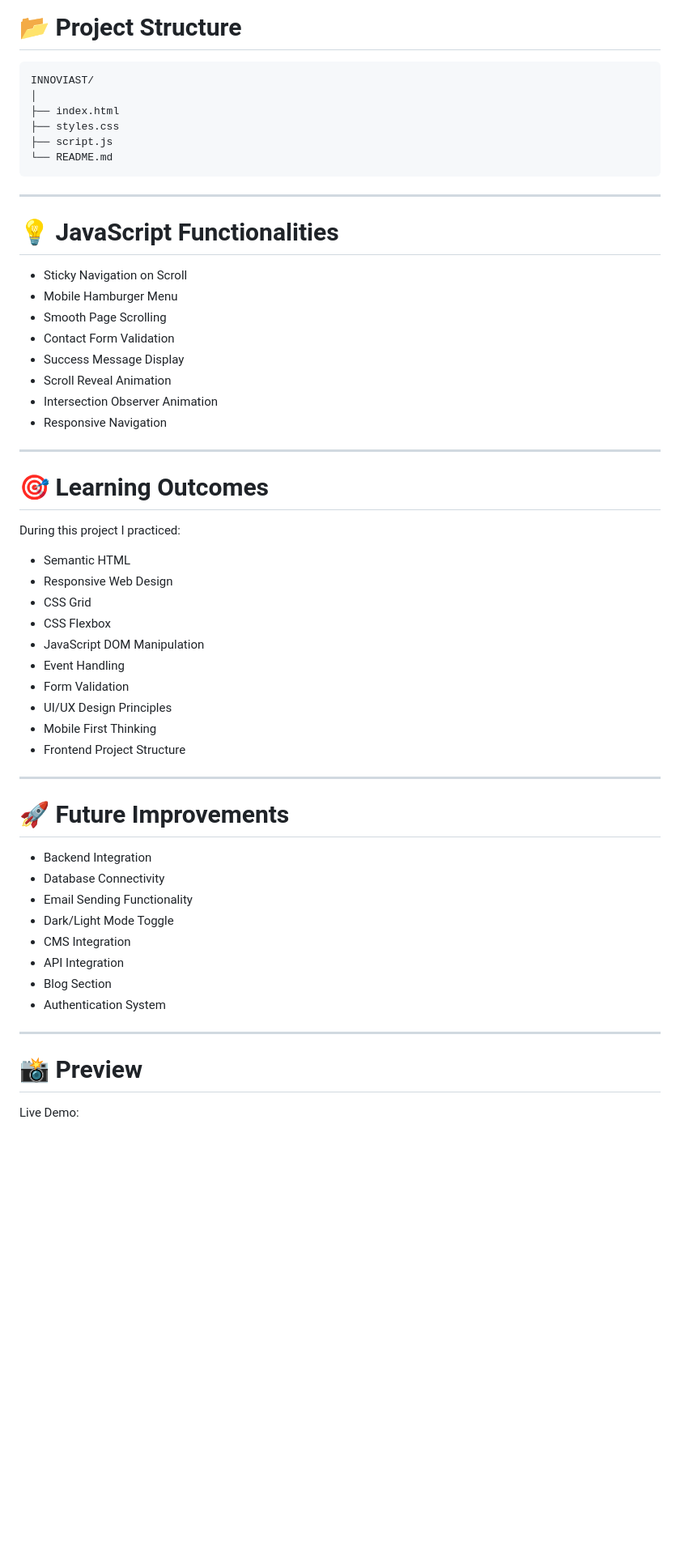
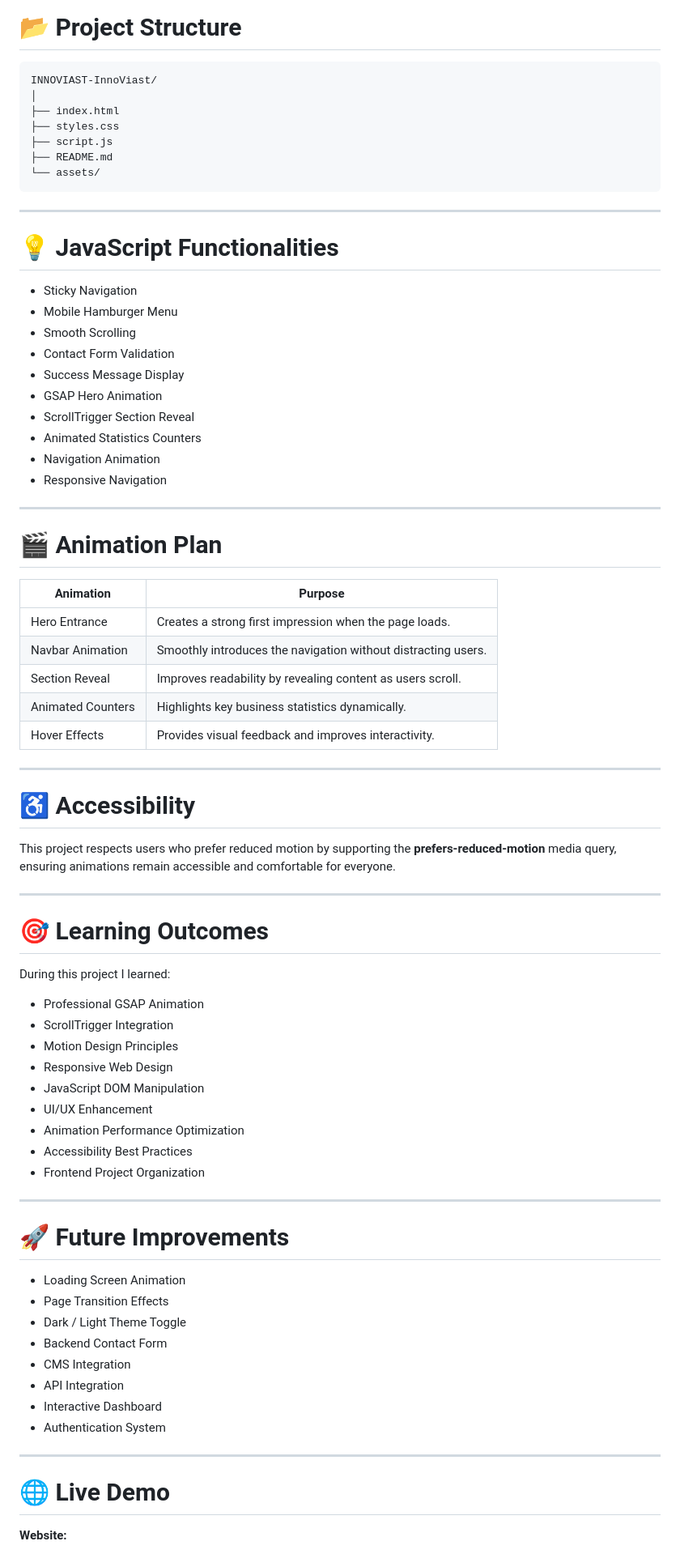
Before and after one commit to MuhammadFaizan579/AI-AGENCY_InnoViast, a Markdown page: README.md, the part around one of its changes. Shown at 81% size. GitHub-like rendering; blank space fills up the shorter version.

````diff
--- a/README.md
+++ b/README.md
@@ -139,61 +158,81 @@ Responsive layouts are implemented using CSS Media Queries.
 
 # 📂 Project Structure
 
-```
-INNOVIAST/
+```text
+INNOVIAST-InnoViast/
 │
 ├── index.html
 ├── styles.css
 ├── script.js
-└── README.md
+├── README.md
+└── assets/
 ```
 
 ---
 
 # 💡 JavaScript Functionalities
 
-- Sticky Navigation on Scroll
-- Mobile Hamburger Menu
-- Smooth Page Scrolling
-- Contact Form Validation
-- Success Message Display
-- Scroll Reveal Animation
-- Intersection Observer Animation
-- Responsive Navigation
+* Sticky Navigation
+* Mobile Hamburger Menu
+* Smooth Scrolling
+* Contact Form Validation
+* Success Message Display
+* GSAP Hero Animation
+* ScrollTrigger Section Reveal
+* Animated Statistics Counters
+* Navigation Animation
+* Responsive Navigation
+
+---
+
+# 🎬 Animation Plan
+
+| Animation         | Purpose                                                       |
+| ----------------- | ------------------------------------------------------------- |
+| Hero Entrance     | Creates a strong first impression when the page loads.        |
+| Navbar Animation  | Smoothly introduces the navigation without distracting users. |
+| Section Reveal    | Improves readability by revealing content as users scroll.    |
+| Animated Counters | Highlights key business statistics dynamically.               |
+| Hover Effects     | Provides visual feedback and improves interactivity.          |
+
+---
+
+# ♿ Accessibility
+
+This project respects users who prefer reduced motion by supporting the **prefers-reduced-motion** media query, ensuring animations remain accessible and comfortable for everyone.
 
 ---
 
 # 🎯 Learning Outcomes
 
-During this project I practiced:
+During this project I learned:
 
-- Semantic HTML
-- Responsive Web Design
-- CSS Grid
-- CSS Flexbox
-- JavaScript DOM Manipulation
-- Event Handling
-- Form Validation
-- UI/UX Design Principles
-- Mobile First Thinking
-- Frontend Project Structure
+* Professional GSAP Animation
+* ScrollTrigger Integration
+* Motion Design Principles
+* Responsive Web Design
+* JavaScript DOM Manipulation
+* UI/UX Enhancement
+* Animation Performance Optimization
+* Accessibility Best Practices
+* Frontend Project Organization
 
 ---
 
 # 🚀 Future Improvements
 
-- Backend Integration
-- Database Connectivity
-- Email Sending Functionality
-- Dark/Light Mode Toggle
-- CMS Integration
-- API Integration
-- Blog Section
-- Authentication System
+* Loading Screen Animation
+* Page Transition Effects
+* Dark / Light Theme Toggle
+* Backend Contact Form
+* CMS Integration
+* API Integration
+* Interactive Dashboard
+* Authentication System
 
 ---
 
-# 📸 Preview
+# 🌐 Live Demo
 
-Live Demo:
+**Website:**
 
````
Also changed, not shown: other parts of README.md (+97 -70 lines).
